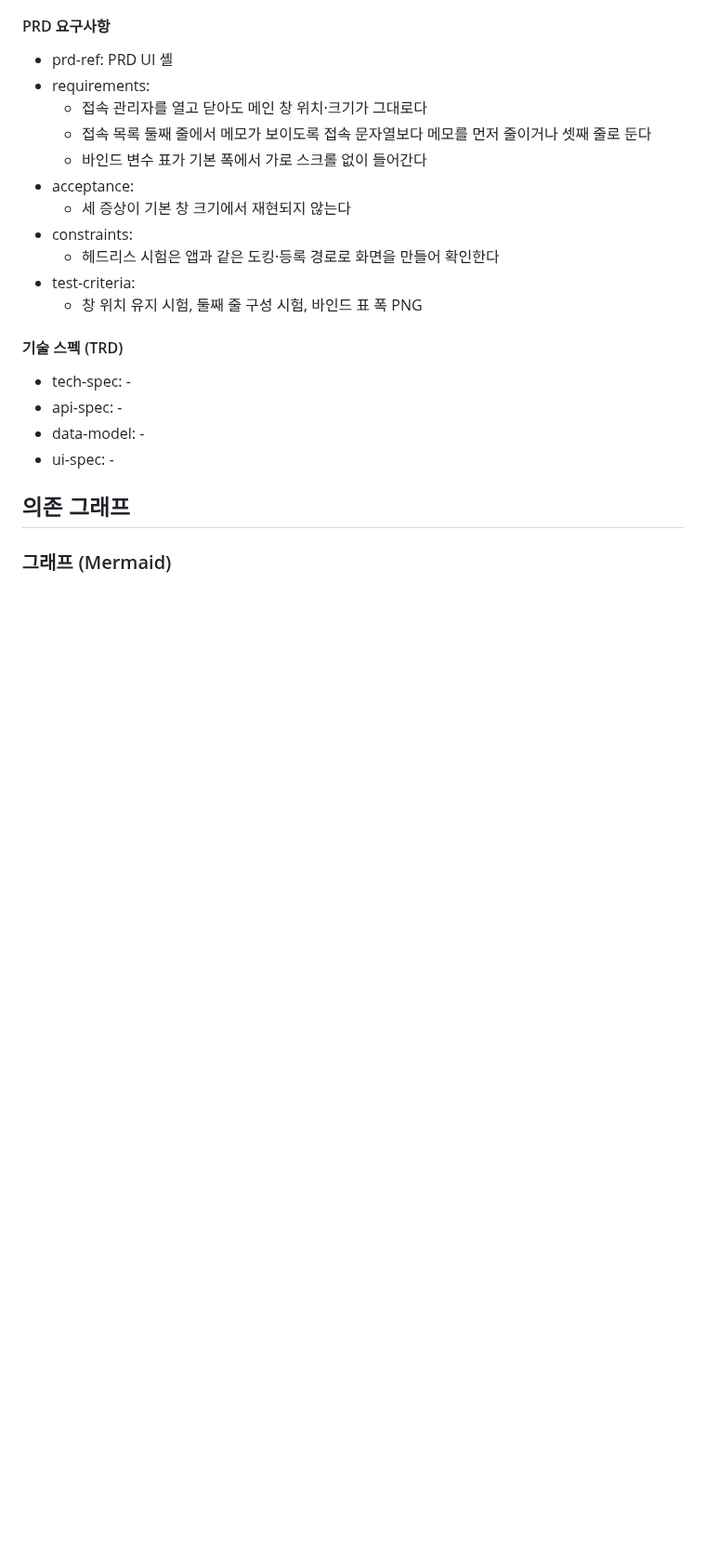
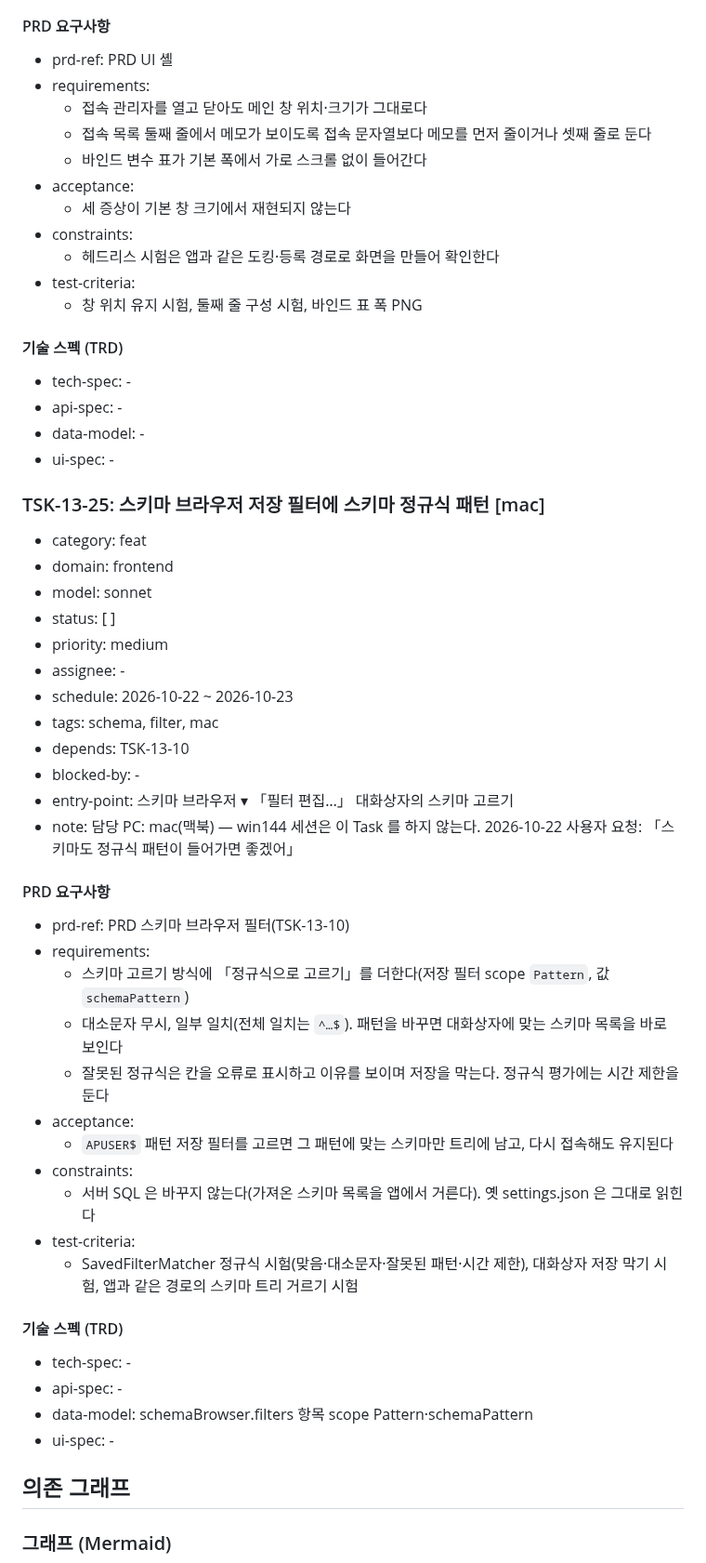
Before and after one commit to jongik-sv/oranda, a Markdown page: docs/wbs.md, the part around one of its changes. Shown at 93% size. Rendered like a GitHub page; blank space fills up the shorter version.

Commit message:
docs(wbs): add TSK-13-25 schema regex pattern in saved schema browser filters [mac]
Co-Authored-By: Claude Opus 5.5 <noreply@anthropic.com>
Claude-Session: https://claude.ai/code/session_019o4K9pYHgL8bFeTKDxMnDx

```diff
--- a/docs/wbs.md
+++ b/docs/wbs.md
@@ -3952,6 +3952,39 @@ dotnet, testhost, Oranda.App
 - tech-spec: -
 - api-spec: -
 - data-model: -
+- ui-spec: -
+
+### TSK-13-25: 스키마 브라우저 저장 필터에 스키마 정규식 패턴 [mac]
+- category: feat
+- domain: frontend
+- model: sonnet
+- status: [ ]
+- priority: medium
+- assignee: -
+- schedule: 2026-10-22 ~ 2026-10-23
+- tags: schema, filter, mac
+- depends: TSK-13-10
+- blocked-by: -
+- entry-point: 스키마 브라우저 ▾ 「필터 편집…」 대화상자의 스키마 고르기
+- note: 담당 PC: mac(맥북) — win144 세션은 이 Task 를 하지 않는다. 2026-10-22 사용자 요청: 「스키마도 정규식 패턴이 들어가면 좋겠어」
+
+#### PRD 요구사항
+- prd-ref: PRD 스키마 브라우저 필터(TSK-13-10)
+- requirements:
+  - 스키마 고르기 방식에 「정규식으로 고르기」를 더한다(저장 필터 scope `Pattern`, 값 `schemaPattern`)
+  - 대소문자 무시, 일부 일치(전체 일치는 `^…$`). 패턴을 바꾸면 대화상자에 맞는 스키마 목록을 바로 보인다
+  - 잘못된 정규식은 칸을 오류로 표시하고 이유를 보이며 저장을 막는다. 정규식 평가에는 시간 제한을 둔다
+- acceptance:
+  - `APUSER$` 패턴 저장 필터를 고르면 그 패턴에 맞는 스키마만 트리에 남고, 다시 접속해도 유지된다
+- constraints:
+  - 서버 SQL 은 바꾸지 않는다(가져온 스키마 목록을 앱에서 거른다). 옛 settings.json 은 그대로 읽힌다
+- test-criteria:
+  - SavedFilterMatcher 정규식 시험(맞음·대소문자·잘못된 패턴·시간 제한), 대화상자 저장 막기 시험, 앱과 같은 경로의 스키마 트리 거르기 시험
+
+#### 기술 스펙 (TRD)
+- tech-spec: -
+- api-spec: -
+- data-model: schemaBrowser.filters 항목 scope Pattern·schemaPattern
 - ui-spec: -
 
 ## 의존 그래프
```
Also changed, not shown: other parts of docs/wbs.md (+1 -0 lines).
